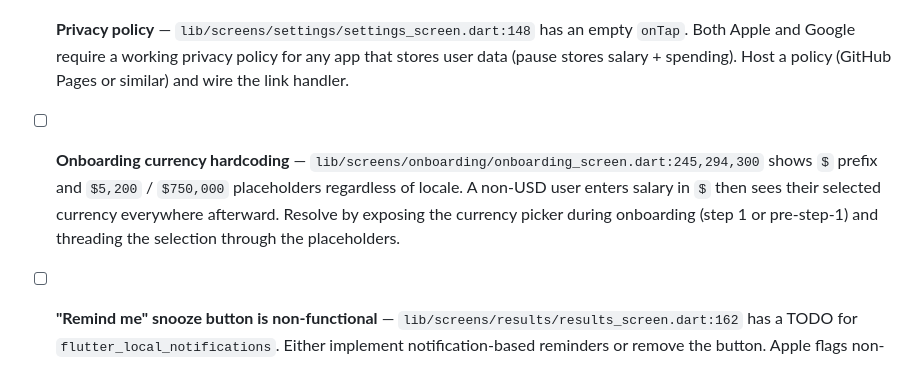
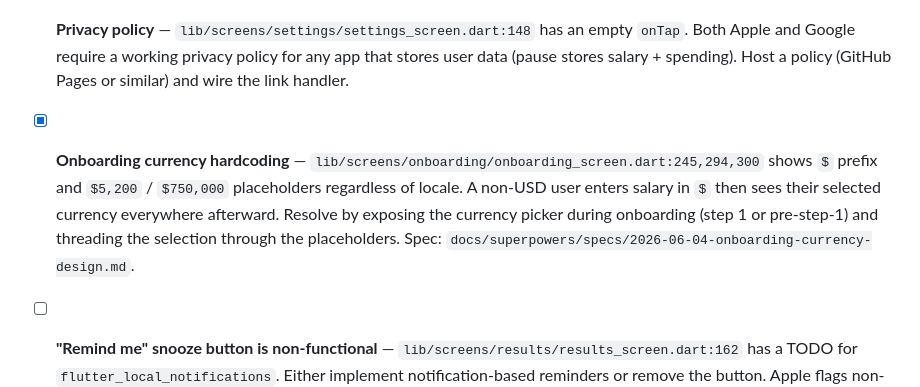
Before and after one commit to julianchong00/pause-app, a Markdown page: TODO.md, the part around the change. GitHub-like rendering.

Commit message:
docs(todo): check off onboarding currency hardcoding
Implemented per docs/superpowers/specs/2026-06-04-onboarding-currency-design.md.

Co-Authored-By: Claude Opus 4.7 <noreply@anthropic.com>

```diff
--- a/TODO.md
+++ b/TODO.md
@@ -12,7 +12,7 @@ These are legal-compliance issues or visibly broken UI that would either get the
 
 - [ ] **Privacy policy** — `lib/screens/settings/settings_screen.dart:148` has an empty `onTap`. Both Apple and Google require a working privacy policy for any app that stores user data (pause stores salary + spending). Host a policy (GitHub Pages or similar) and wire the link handler.
 
-- [ ] **Onboarding currency hardcoding** — `lib/screens/onboarding/onboarding_screen.dart:245,294,300` shows `$` prefix and `$5,200` / `$750,000` placeholders regardless of locale. A non-USD user enters salary in `$` then sees their selected currency everywhere afterward. Resolve by exposing the currency picker during onboarding (step 1 or pre-step-1) and threading the selection through the placeholders.
+- [x] **Onboarding currency hardcoding** — `lib/screens/onboarding/onboarding_screen.dart:245,294,300` shows `$` prefix and `$5,200` / `$750,000` placeholders regardless of locale. A non-USD user enters salary in `$` then sees their selected currency everywhere afterward. Resolve by exposing the currency picker during onboarding (step 1 or pre-step-1) and threading the selection through the placeholders. Spec: `docs/superpowers/specs/2026-06-04-onboarding-currency-design.md`.
 
 - [ ] **"Remind me" snooze button is non-functional** — `lib/screens/results/results_screen.dart:162` has a TODO for `flutter_local_notifications`. Either implement notification-based reminders or remove the button. Apple flags non-functional UI in review.
 
```
